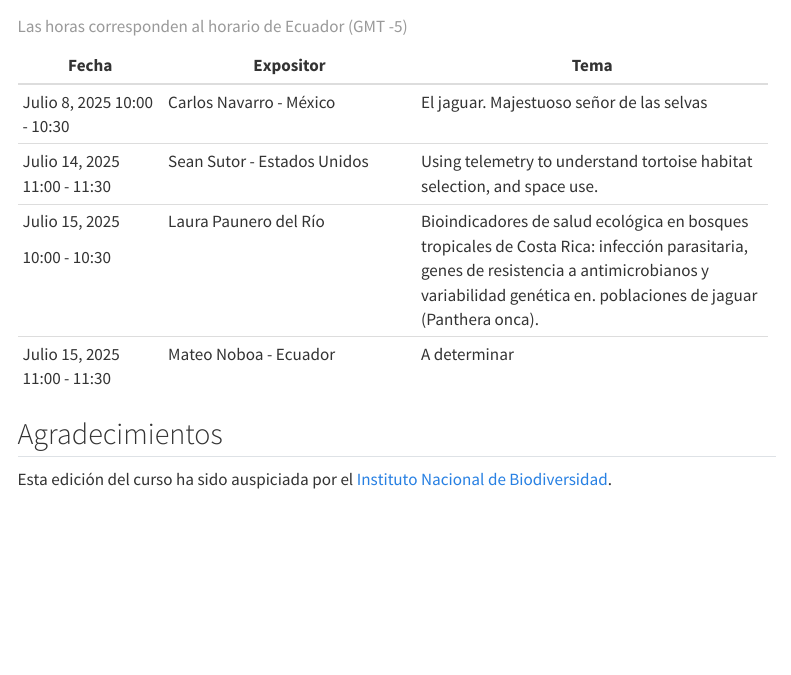
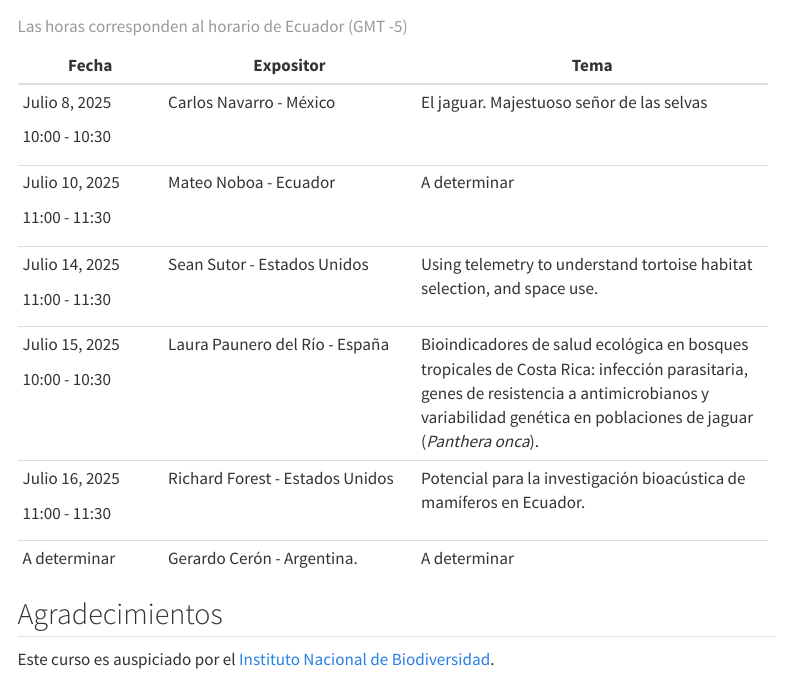
Before and after one commit to Xacfran/intro_telemetry_r, a Quarto document (index.qmd): the page in a window 1100 px wide, from 750 px down. Rendered offline with R 4.5, knitr and Pandoc in place of Quarto, with nearby package versions; menus at the side of the page are left out.

Commit message:
Updated schedule

```diff
--- a/index.qmd
+++ b/index.qmd
@@ -36,24 +36,32 @@ Estudiantes y profesionales brindarán charlas para mostrar el trabajo que lleva
 | Fecha             | Expositor                       | Tema                                         |
 +===================+=================================+==============================================+
 | Julio 8, 2025     | Carlos Navarro - México         | El jaguar. Majestuoso señor de las selvas    |
+|                   |                                 |                                              |
 | 10:00 - 10:30     |                                 |                                              |
++-------------------+---------------------------------+----------------------------------------------+
+| Julio 10, 2025    | Mateo Noboa - Ecuador           |                                              |
+|                   |                                 |  A determinar                                |
+| 11:00 - 11:30     |                                 |                                              |
++-------------------+---------------------------------+----------------------------------------------+
+| Julio 14, 2025    | Sean Sutor - Estados Unidos     | Using telemetry to understand tortoise       |
+|                   |                                 | habitat selection, and space use.            |
+| 11:00 - 11:30     |                                 |                                              |
++-------------------+---------------------------------+----------------------------------------------+
+| Julio 15, 2025    | Laura Paunero del Río - España  |  Bioindicadores de salud ecológica en bosques|
+|                   |                                 |  tropicales de Costa Rica: infección         |
+|                   |                                 |  parasitaria, genes de resistencia a         |
+| 10:00 - 10:30     |                                 | antimicrobianos y variabilidad genética en   |
+|                   |                                 |  poblaciones de jaguar (*Panthera onca*).    |
+|                   |                                 |                                              |
+|                   |                                 |                                              |
 |                   |                                 |                                              |
 +-------------------+---------------------------------+----------------------------------------------+
-| Julio 14, 2025    | Sean Sutor - Estados Unidos     | Using telemetry to understand tortoise       |
-| 11:00 - 11:30     |                                 | habitat selection, and space use.            |
-|                   |                                 |                                              |
+| Julio 16, 2025    | Richard Forest - Estados Unidos | Potencial para la investigación bioacústica  |
+|                   |                                 | de mamíferos en Ecuador.                     |
+| 11:00 - 11:30     |                                 |                                              |
 +-------------------+---------------------------------+----------------------------------------------+
-| Julio 15, 2025    | Laura Paunero del Río           |  Bioindicadores de salud ecológica en bosques|
-|                   |                                 |  tropicales de Costa Rica: infección         |
-|                   |                                 |  parasitaria, genes de resistencia a         |
-|                   |                                 | antimicrobianos y variabilidad genética en.  |
-|                   |                                 |  poblaciones de jaguar (Panthera onca).      |
-|                   |                                 |                                              |
-| 10:00 - 10:30     |                                 |                                              |
-|                   |                                 |                                              |
-+-------------------+---------------------------------+----------------------------------------------+
-| Julio 15, 2025    | Mateo Noboa - Ecuador           |                                              |
-| 11:00 - 11:30     |                                 |  A determinar                                |
+| A determinar      | Gerardo Cerón - Argentina.      |                                              |
+|                   |                                 |  A determinar                                |
 |                   |                                 |                                              |
 +-------------------+---------------------------------+----------------------------------------------+
 
@@ -61,4 +69,4 @@ Estudiantes y profesionales brindarán charlas para mostrar el trabajo que lleva
 
 ## Agradecimientos {.unnumbered}
 
-Esta edición del curso ha sido auspiciada por el [Instituto Nacional de Biodiversidad](http://inabio.biodiversidad.gob.ec/).
+Este curso es auspiciado por el [Instituto Nacional de Biodiversidad](http://inabio.biodiversidad.gob.ec/).
```
Also changed, not shown: docs/search.json, 1 other file.
